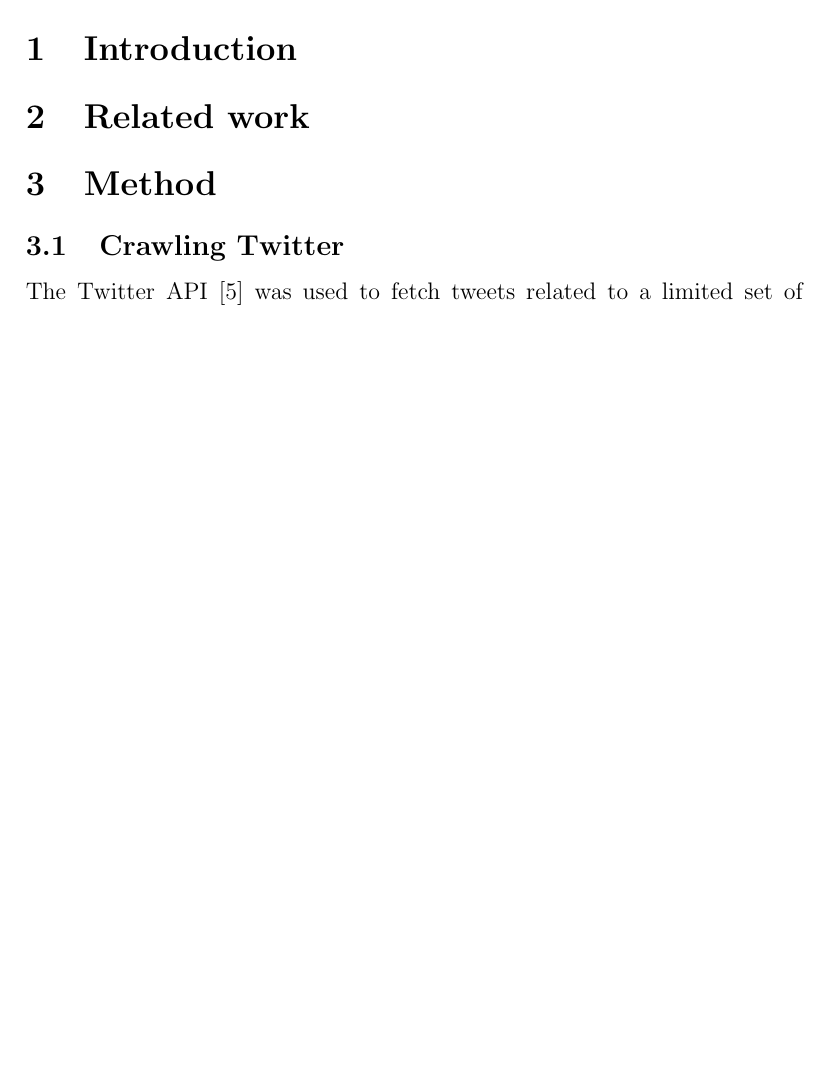
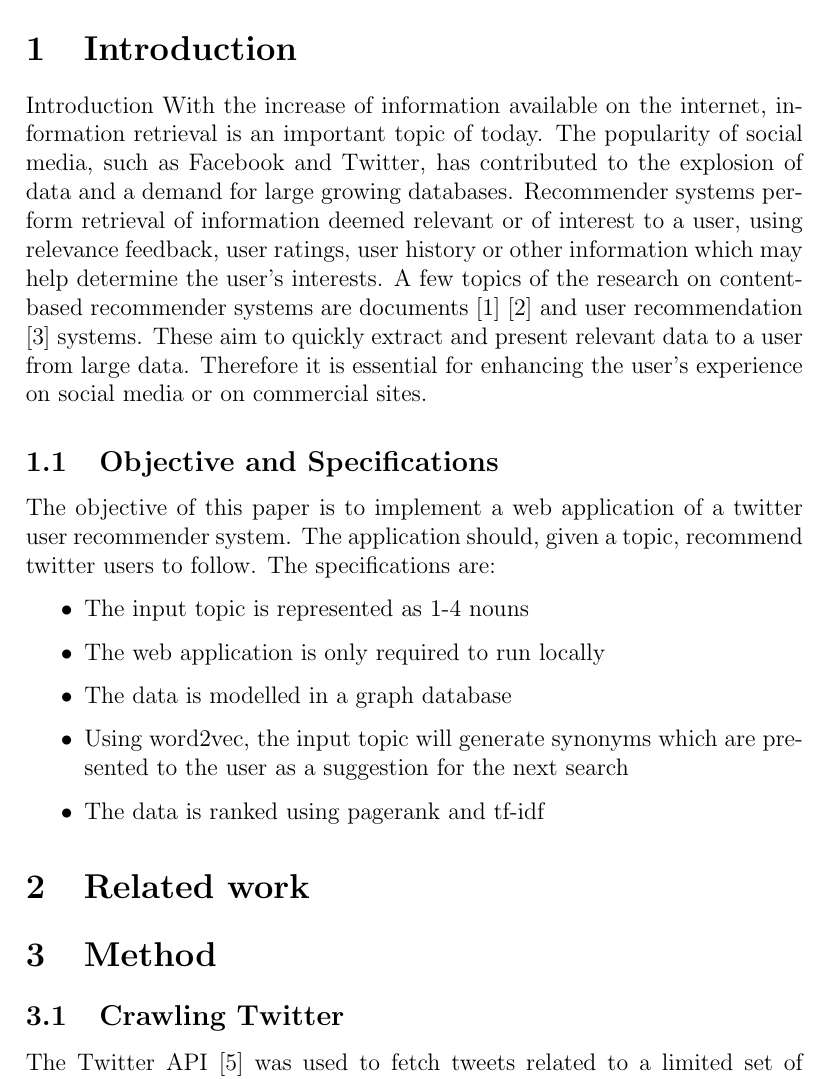
Before and after one commit to helderm/stalkr, a LaTeX paper (tex/report.tex, which reads tex/introduction.tex): part of page 3 of 10 before the commit and part of page 3 of 11 after it, cut so that both start at the same text, the shorter picture padded with empty space. Compiled offline with pdfLaTeX.

Commit message:
added intro plus objective

```diff
--- a/tex/introduction.tex
+++ b/tex/introduction.tex
@@ -1,2 +1,15 @@
 \section{Introduction}
 \label{sec:intro}
+
+Introduction
+With the increase of information available on the internet, information retrieval is an important topic of today. The popularity of social media, such as Facebook and Twitter, has contributed to the explosion of data and a demand for large growing databases. Recommender systems perform retrieval of information deemed relevant or of interest to a user, using relevance feedback, user ratings, user history or other information which may help determine the user’s interests. A few topics of the research on content-based recommender systems are documents [1] [2] and user recommendation [3] systems. These aim to quickly extract and present relevant data to a user from large data. Therefore it is essential for enhancing the user’s experience on social media or on commercial sites.
+
+\subsection{Objective and Specifications}
+The objective of this paper is to implement a web application of a twitter user recommender system. The application should, given a topic, recommend twitter users to follow. The specifications are:
+\begin{itemize}
+\item The input topic is represented as 1-4 nouns
+\item The web application is only required to run locally
+\item The data is modelled in a graph database
+\item Using word2vec, the input topic will generate synonyms which are presented to the user as a suggestion for the next search
+\item The data is ranked using pagerank and tf-idf
+\end{itemize}
```
